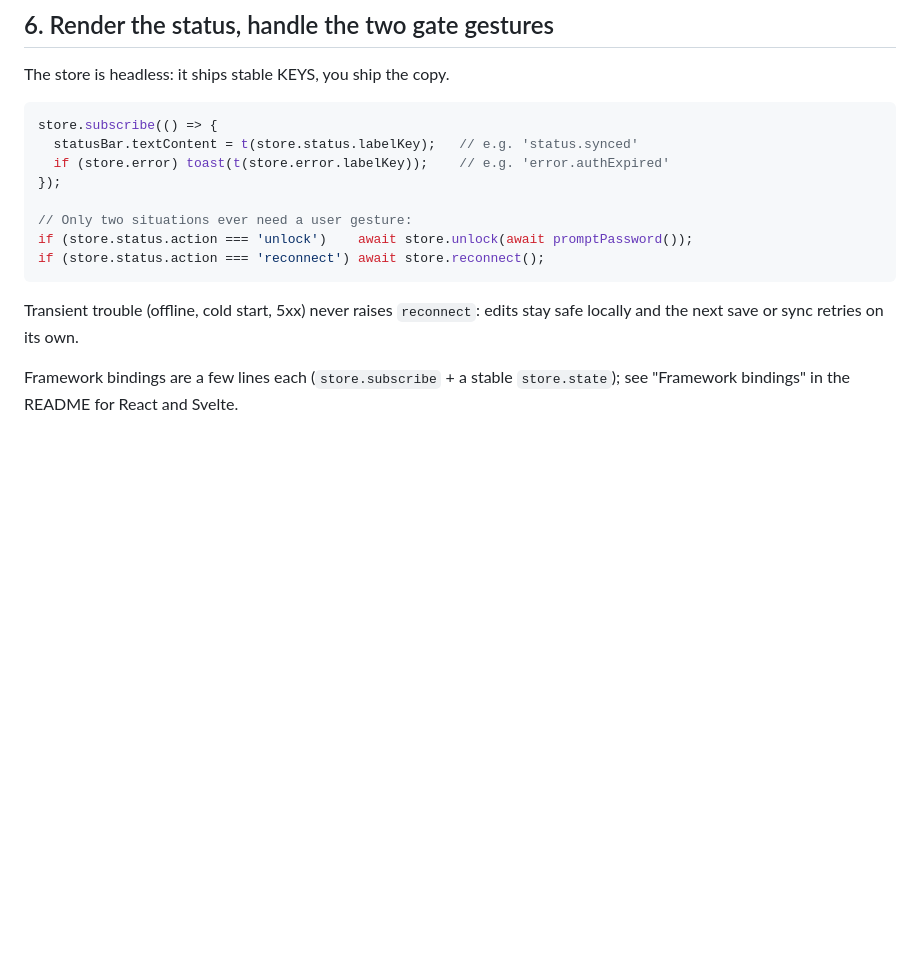
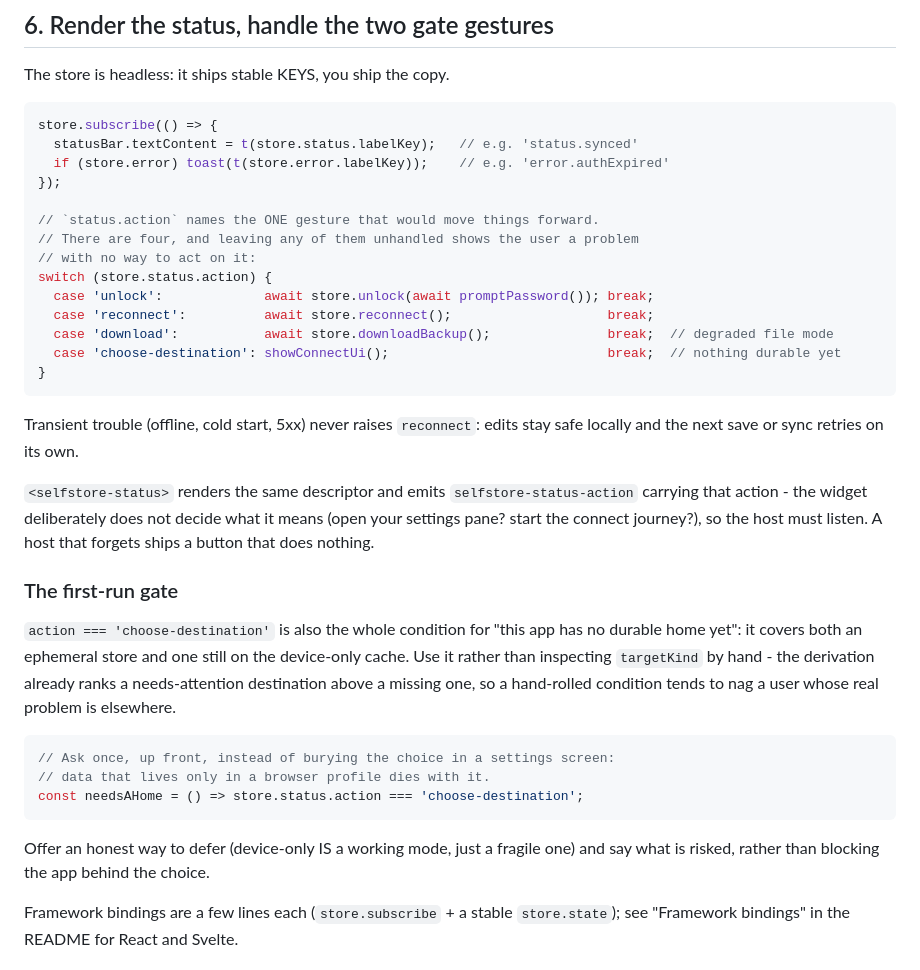
Before and after one commit to selfstoredev/selfstore, a Markdown page: RECIPES.md, the part around the change. Drawn GitHub-style; blank space fills up the shorter version.

Commit message:
docs: name all four status gestures, and the first-run gate (#19)
The recipe said only two situations need a user gesture. There are four:
download and choose-destination were missing, so a host reading this ships a
status that reports a problem the user cannot act on - and reinvents its own
condition for 'no durable home yet' when the derivation already provides it.

Also state what the status widget does NOT decide: it emits the action and
leaves the meaning to the host, so an unwired host shows a dead button.

````diff
--- a/RECIPES.md
+++ b/RECIPES.md
@@ -125,13 +125,41 @@ store.subscribe(() => {
   if (store.error) toast(t(store.error.labelKey));    // e.g. 'error.authExpired'
 });
 
-// Only two situations ever need a user gesture:
-if (store.status.action === 'unlock')    await store.unlock(await promptPassword());
-if (store.status.action === 'reconnect') await store.reconnect();
+// `status.action` names the ONE gesture that would move things forward.
+// There are four, and leaving any of them unhandled shows the user a problem
+// with no way to act on it:
+switch (store.status.action) {
+  case 'unlock':             await store.unlock(await promptPassword()); break;
+  case 'reconnect':          await store.reconnect();                    break;
+  case 'download':           await store.downloadBackup();               break;  // degraded file mode
+  case 'choose-destination': showConnectUi();                            break;  // nothing durable yet
+}
 ```
 
 Transient trouble (offline, cold start, 5xx) never raises `reconnect`: edits
 stay safe locally and the next save or sync retries on its own.
+
+`<selfstore-status>` renders the same descriptor and emits
+`selfstore-status-action` carrying that action - the widget deliberately does
+not decide what it means (open your settings pane? start the connect journey?),
+so the host must listen. A host that forgets ships a button that does nothing.
+
+### The first-run gate
+
+`action === 'choose-destination'` is also the whole condition for "this app has
+no durable home yet": it covers both an ephemeral store and one still on the
+device-only cache. Use it rather than inspecting `targetKind` by hand - the
+derivation already ranks a needs-attention destination above a missing one, so
+a hand-rolled condition tends to nag a user whose real problem is elsewhere.
+
+```ts
+// Ask once, up front, instead of burying the choice in a settings screen:
+// data that lives only in a browser profile dies with it.
+const needsAHome = () => store.status.action === 'choose-destination';
+```
+
+Offer an honest way to defer (device-only IS a working mode, just a fragile
+one) and say what is risked, rather than blocking the app behind the choice.
 
 Framework bindings are a few lines each (`store.subscribe` + a stable
 `store.state`); see "Framework bindings" in the README for React and Svelte.
````
